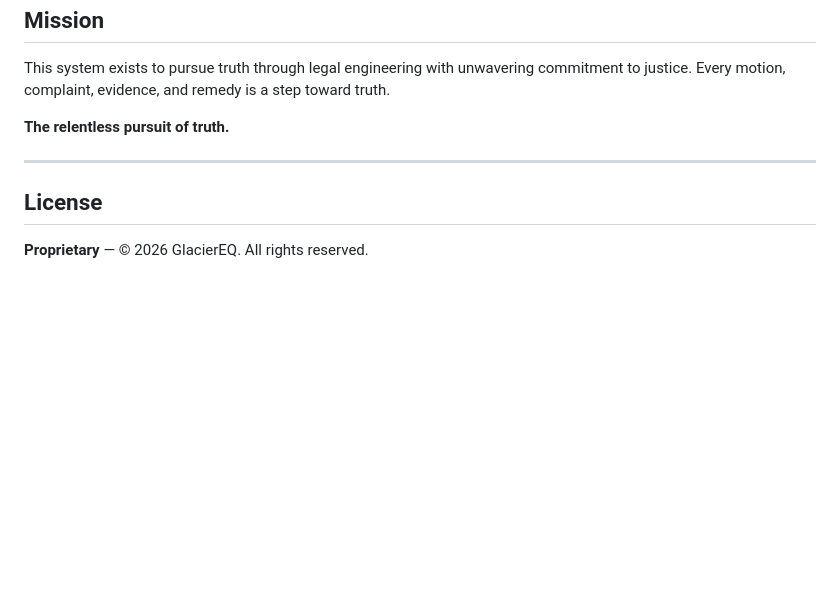
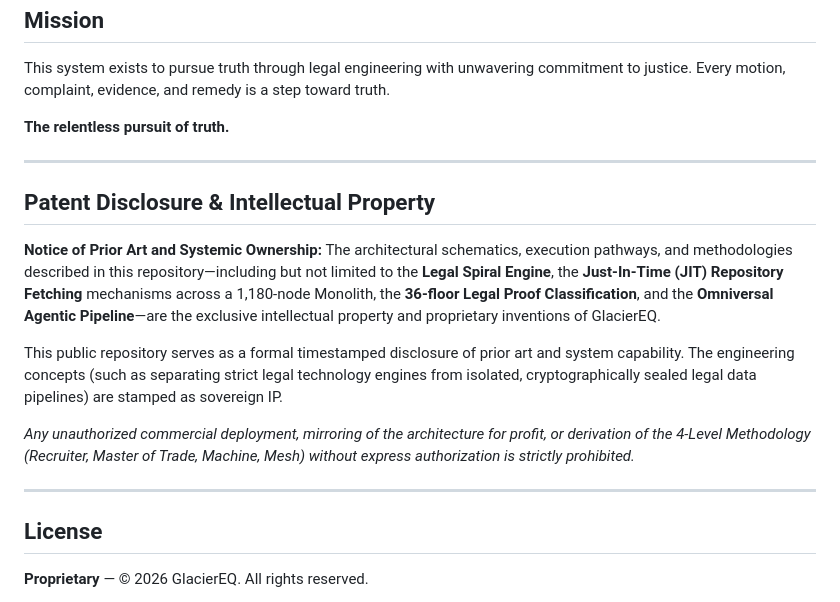
Before and after one commit to GlacierEQ/legal-powerhouse, a Markdown page: README.md, the part around the change. Drawn GitHub-style; blank space fills up the shorter version.

Commit message:
docs(ip): insert formal Patent Disclosure and IP Ownership clauses stamping the architecture as prior art

```diff
--- a/README.md
+++ b/README.md
@@ -206,6 +206,17 @@ This system exists to pursue truth through legal engineering with unwavering com
 
 ---
 
+## Patent Disclosure & Intellectual Property
+
+**Notice of Prior Art and Systemic Ownership:**
+The architectural schematics, execution pathways, and methodologies described in this repository—including but not limited to the **Legal Spiral Engine**, the **Just-In-Time (JIT) Repository Fetching** mechanisms across a 1,180-node Monolith, the **36-floor Legal Proof Classification**, and the **Omniversal Agentic Pipeline**—are the exclusive intellectual property and proprietary inventions of GlacierEQ.
+
+This public repository serves as a formal timestamped disclosure of prior art and system capability. The engineering concepts (such as separating strict legal technology engines from isolated, cryptographically sealed legal data pipelines) are stamped as sovereign IP.
+
+*Any unauthorized commercial deployment, mirroring of the architecture for profit, or derivation of the 4-Level Methodology (Recruiter, Master of Trade, Machine, Mesh) without express authorization is strictly prohibited.*
+
+---
+
 ## License
 
 **Proprietary** — © 2026 GlacierEQ. All rights reserved.
```
